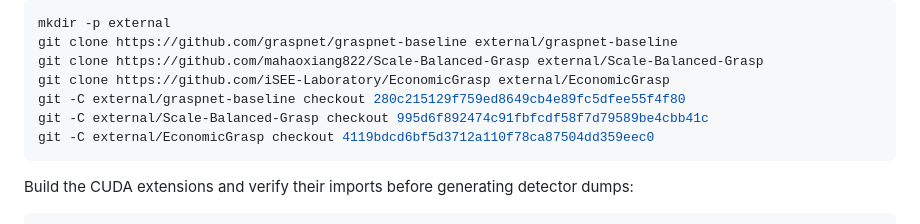
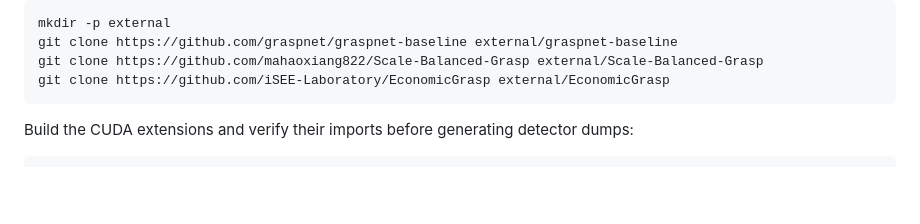
Before and after one commit to Minakanmi-Yuki/grare, a Markdown page: README.md, the part around the change. Rendered like a GitHub page; blank space fills up the shorter version.

Commit message:
Use default detector source revisions

````diff
--- a/README.md
+++ b/README.md
@@ -82,9 +82,6 @@ mkdir -p external
 git clone https://github.com/graspnet/graspnet-baseline external/graspnet-baseline
 git clone https://github.com/mahaoxiang822/Scale-Balanced-Grasp external/Scale-Balanced-Grasp
 git clone https://github.com/iSEE-Laboratory/EconomicGrasp external/EconomicGrasp
-git -C external/graspnet-baseline checkout 280c215129f759ed8649cb4e89fc5dfee55f4f80
-git -C external/Scale-Balanced-Grasp checkout 995d6f892474c91fbfcdf58f7d79589be4cbb41c
-git -C external/EconomicGrasp checkout 4119bdcd6bf5d3712a110f78ca87504dd359eec0
 ```
 
 Build the CUDA extensions and verify their imports before generating detector
````
